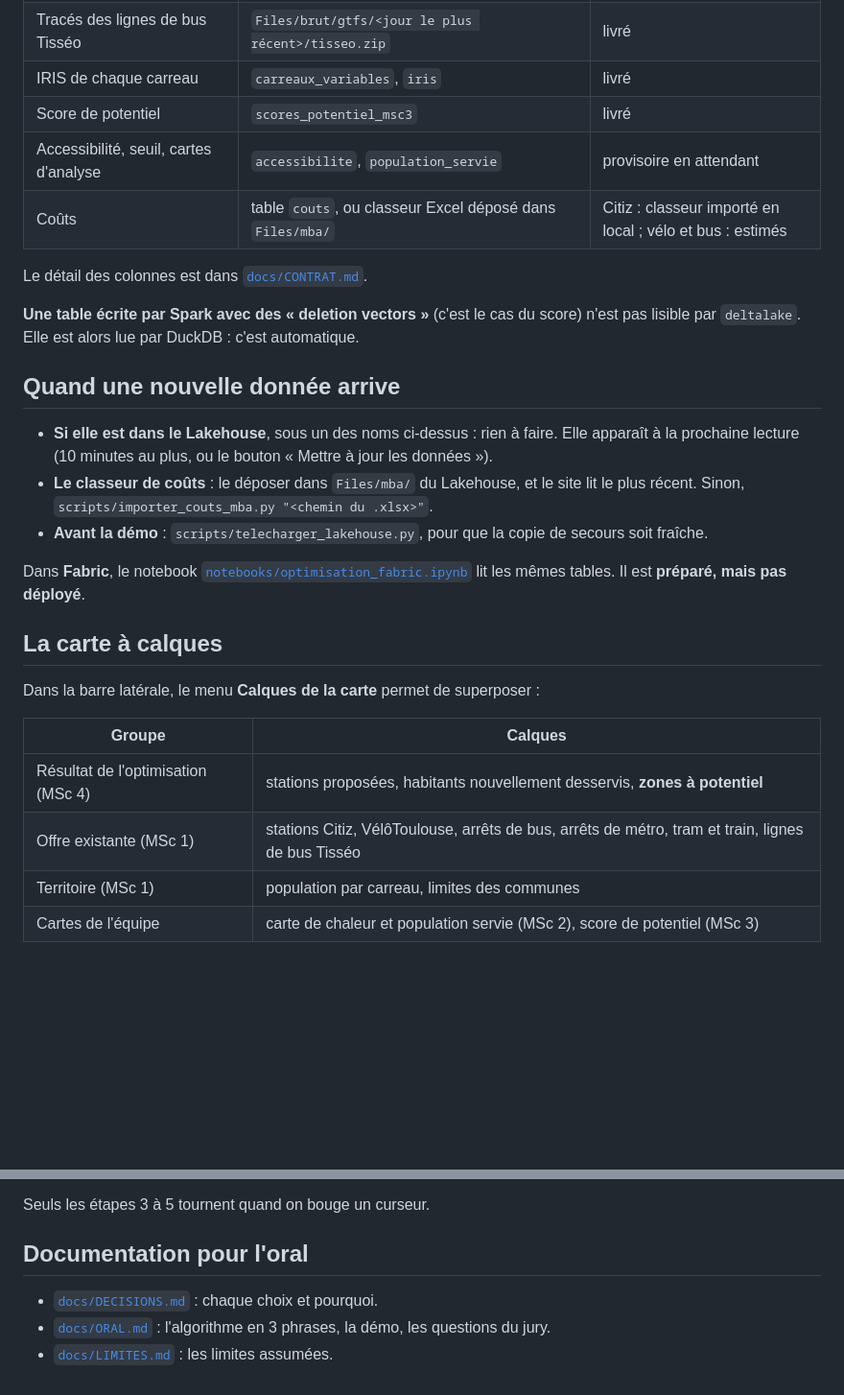
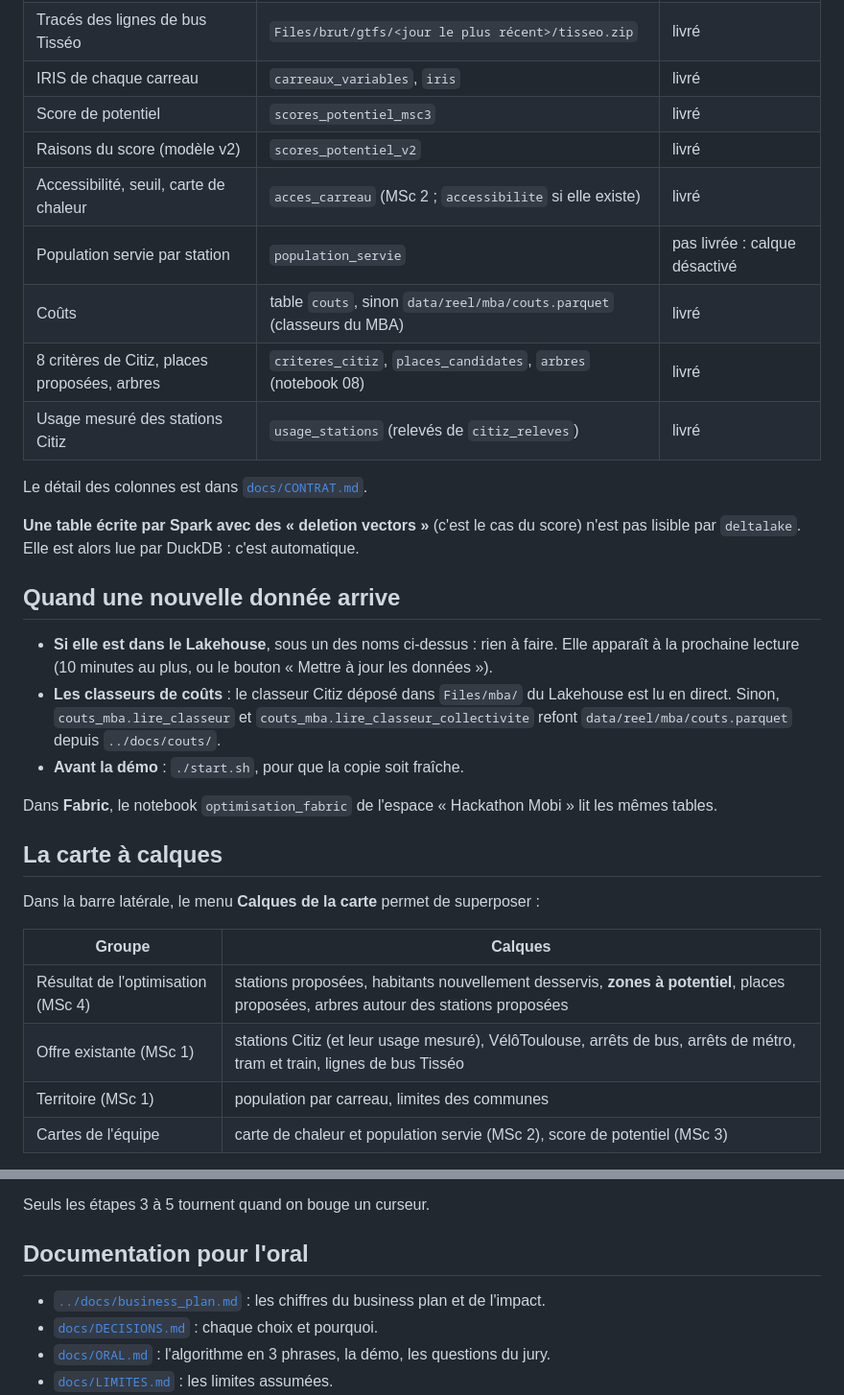
Before and after one commit to franckchincholle/Hackathon-Mobility, a Markdown page: optimisation/README.md, 2 parts joined by grey strips. Shown at 96% size. Drawn GitHub-style; blank space fills up the shorter version.

```diff
--- a/optimisation/README.md
+++ b/optimisation/README.md
@@ -46,8 +47,12 @@ Tout est lu dans le Lakehouse `Mobilite`, en lecture seule (`optim_mobilite/fabr
 | Tracés des lignes de bus Tisséo | `Files/brut/gtfs/<jour le plus récent>/tisseo.zip` | livré |
 | IRIS de chaque carreau | `carreaux_variables`, `iris` | livré |
 | Score de potentiel | `scores_potentiel_msc3` | livré |
-| Accessibilité, seuil, cartes d'analyse | `accessibilite`, `population_servie` | provisoire en attendant |
-| Coûts | table `couts`, ou classeur Excel déposé dans `Files/mba/` | Citiz : classeur importé en local ; vélo et bus : estimés |
+| Raisons du score (modèle v2) | `scores_potentiel_v2` | livré |
+| Accessibilité, seuil, carte de chaleur | `acces_carreau` (MSc 2 ; `accessibilite` si elle existe) | livré |
+| Population servie par station | `population_servie` | pas livrée : calque désactivé |
+| Coûts | table `couts`, sinon `data/reel/mba/couts.parquet` (classeurs du MBA) | livré |
+| 8 critères de Citiz, places proposées, arbres | `criteres_citiz`, `places_candidates`, `arbres` (notebook 08) | livré |
+| Usage mesuré des stations Citiz | `usage_stations` (relevés de `citiz_releves`) | livré |
 
 Le détail des colonnes est dans [`docs/CONTRAT.md`](docs/CONTRAT.md).
 
@@ -58,12 +63,12 @@ Le détail des colonnes est dans [`docs/CONTRAT.md`](docs/CONTRAT.md).
 
 - **Si elle est dans le Lakehouse**, sous un des noms ci-dessus : rien à faire. Elle apparaît à la prochaine
   lecture (10 minutes au plus, ou le bouton « Mettre à jour les données »).
-- **Le classeur de coûts** : le déposer dans `Files/mba/` du Lakehouse, et le site lit le plus récent. Sinon,
-  `scripts/importer_couts_mba.py "<chemin du .xlsx>"`.
-- **Avant la démo** : `scripts/telecharger_lakehouse.py`, pour que la copie de secours soit fraîche.
+- **Les classeurs de coûts** : le classeur Citiz déposé dans `Files/mba/` du Lakehouse est lu en direct. Sinon,
+  `couts_mba.lire_classeur` et `couts_mba.lire_classeur_collectivite` refont `data/reel/mba/couts.parquet`
+  depuis `../docs/couts/`.
+- **Avant la démo** : `./start.sh`, pour que la copie soit fraîche.
 
-Dans **Fabric**, le notebook [`notebooks/optimisation_fabric.ipynb`](notebooks/optimisation_fabric.ipynb) lit les
-mêmes tables. Il est **préparé, mais pas déployé**.
+Dans **Fabric**, le notebook `optimisation_fabric` de l'espace « Hackathon Mobi » lit les mêmes tables.
 
 ## La carte à calques
 
@@ -71,8 +76,8 @@ Dans la barre latérale, le menu **Calques de la carte** permet de superposer :
 
 | Groupe | Calques |
 | --- | --- |
-| Résultat de l'optimisation (MSc 4) | stations proposées, habitants nouvellement desservis, **zones à potentiel** |
-| Offre existante (MSc 1) | stations Citiz, VélôToulouse, arrêts de bus, arrêts de métro, tram et train, lignes de bus Tisséo |
+| Résultat de l'optimisation (MSc 4) | stations proposées, habitants nouvellement desservis, **zones à potentiel**, places proposées, arbres autour des stations proposées |
+| Offre existante (MSc 1) | stations Citiz (et leur usage mesuré), VélôToulouse, arrêts de bus, arrêts de métro, tram et train, lignes de bus Tisséo |
 | Territoire (MSc 1) | population par carreau, limites des communes |
 | Cartes de l'équipe | carte de chaleur et population servie (MSc 2), score de potentiel (MSc 3) |
 
@@ -141,6 +151,7 @@ Seuls les étapes 3 à 5 tournent quand on bouge un curseur.
 
 ## Documentation pour l'oral
 
+- [`../docs/business_plan.md`](../docs/business_plan.md) : les chiffres du business plan et de l'impact.
 - [`docs/DECISIONS.md`](docs/DECISIONS.md) : chaque choix et pourquoi.
 - [`docs/ORAL.md`](docs/ORAL.md) : l'algorithme en 3 phrases, la démo, les questions du jury.
 - [`docs/LIMITES.md`](docs/LIMITES.md) : les limites assumées.
```
Also changed, not shown: other parts of optimisation/README.md (+23 -17 lines), optimisation/docs/ORAL.md (+24 -13 lines).
